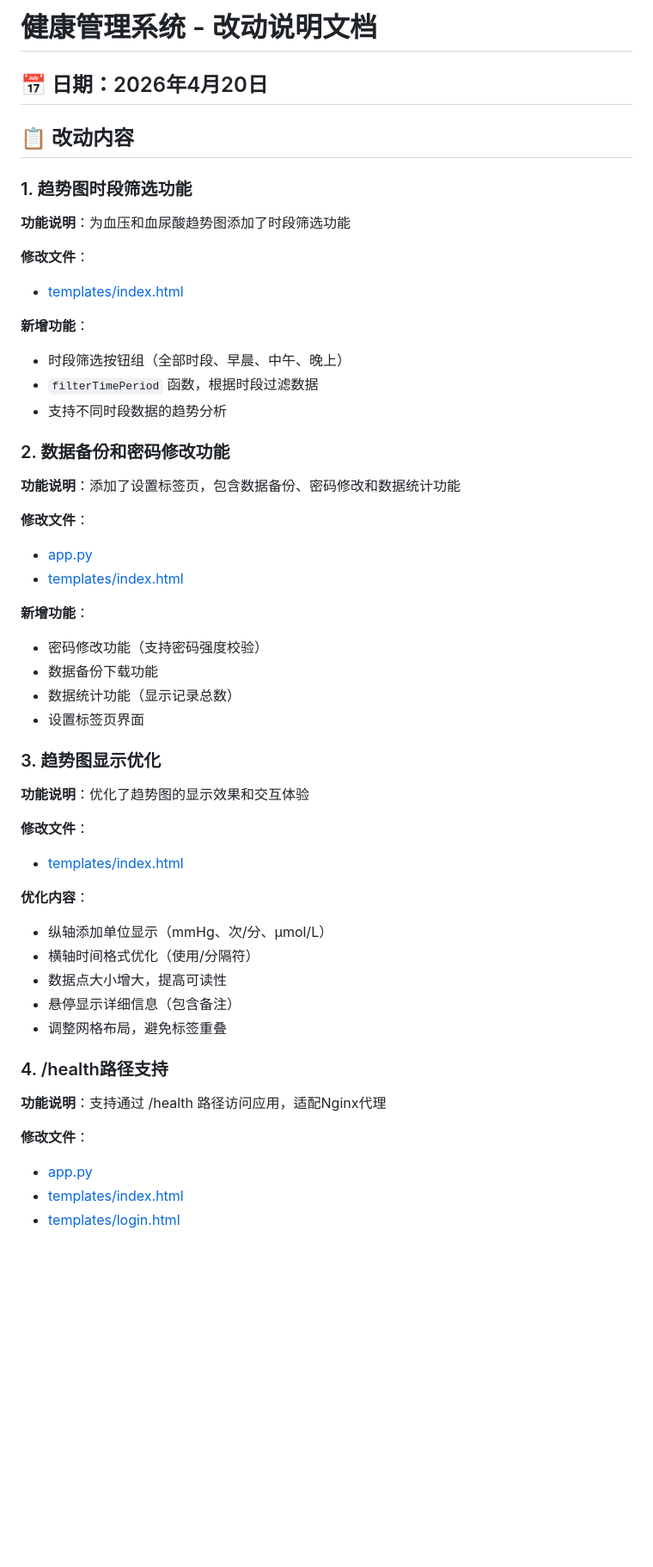
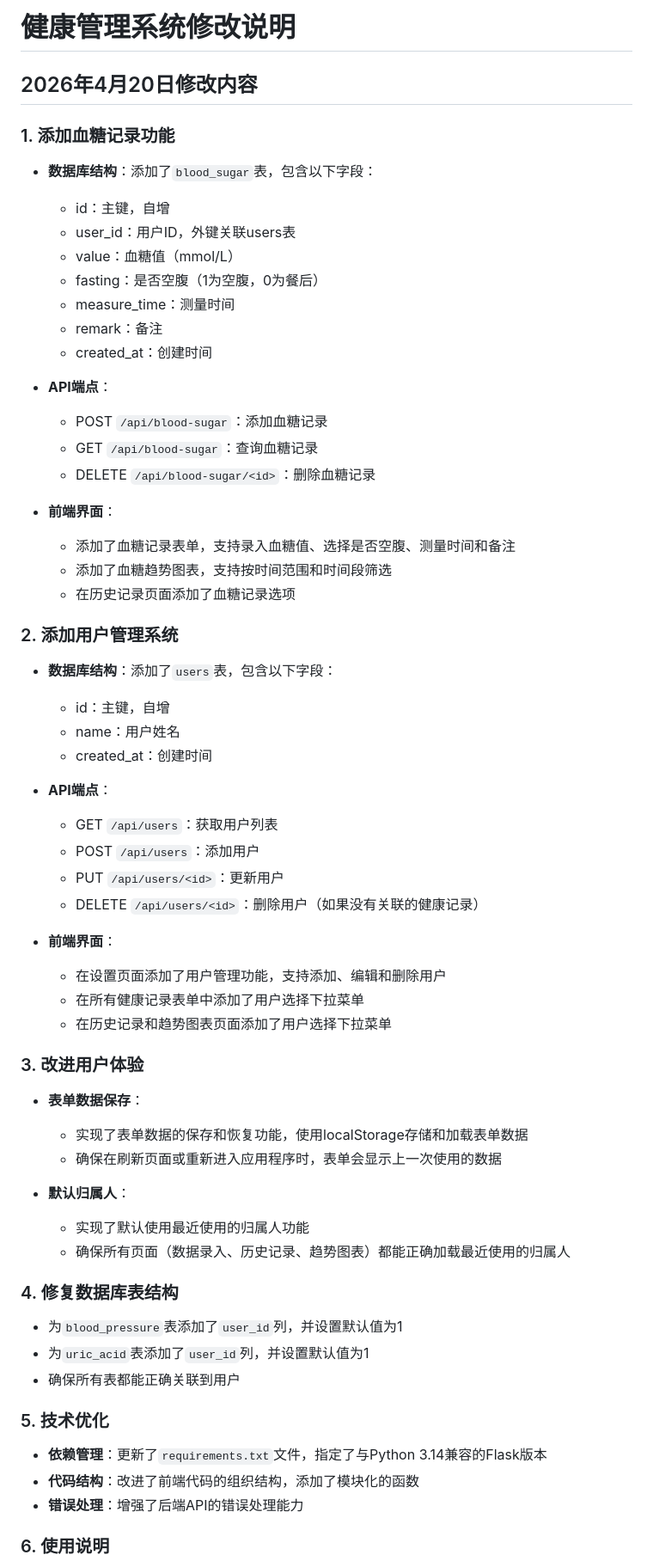
Before and after one commit to ibbmm/webHealthLog, a Markdown page: CHANGES_20260420.md, the part around one of its changes. Shown at 86% size. Rendered like a GitHub page; blank space fills up the shorter version.

```diff
--- a/CHANGES_20260420.md
+++ b/CHANGES_20260420.md
@@ -1,55 +1,67 @@
-# 健康管理系统 - 改动说明文档
+# 健康管理系统修改说明
 
-## 📅 日期：2026年4月20日
+## 2026年4月20日修改内容
 
-## 📋 改动内容
+### 1. 添加血糖记录功能
 
-### 1. 趋势图时段筛选功能
+- **数据库结构**：添加了`blood_sugar`表，包含以下字段：
+  - id：主键，自增
+  - user_id：用户ID，外键关联users表
+  - value：血糖值（mmol/L）
+  - fasting：是否空腹（1为空腹，0为餐后）
+  - measure_time：测量时间
+  - remark：备注
+  - created_at：创建时间
 
-**功能说明**：为血压和血尿酸趋势图添加了时段筛选功能
+- **API端点**：
+  - POST `/api/blood-sugar`：添加血糖记录
+  - GET `/api/blood-sugar`：查询血糖记录
+  - DELETE `/api/blood-sugar/<id>`：删除血糖记录
 
-**修改文件**：
-- [templates/index.html](file:///Users/rongzeng/work/solo/blood/templates/index.html)
+- **前端界面**：
+  - 添加了血糖记录表单，支持录入血糖值、选择是否空腹、测量时间和备注
+  - 添加了血糖趋势图表，支持按时间范围和时间段筛选
+  - 在历史记录页面添加了血糖记录选项
 
-**新增功能**：
-- 时段筛选按钮组（全部时段、早晨、中午、晚上）
-- `filterTimePeriod` 函数，根据时段过滤数据
-- 支持不同时段数据的趋势分析
+### 2. 添加用户管理系统
 
-### 2. 数据备份和密码修改功能
+- **数据库结构**：添加了`users`表，包含以下字段：
+  - id：主键，自增
+  - name：用户姓名
+  - created_at：创建时间
 
-**功能说明**：添加了设置标签页，包含数据备份、密码修改和数据统计功能
+- **API端点**：
+  - GET `/api/users`：获取用户列表
+  - POST `/api/users`：添加用户
+  - PUT `/api/users/<id>`：更新用户
+  - DELETE `/api/users/<id>`：删除用户（如果没有关联的健康记录）
 
-**修改文件**：
-- [app.py](file:///Users/rongzeng/work/solo/blood/app.py)
-- [templates/index.html](file:///Users/rongzeng/work/solo/blood/templates/index.html)
+- **前端界面**：
+  - 在设置页面添加了用户管理功能，支持添加、编辑和删除用户
+  - 在所有健康记录表单中添加了用户选择下拉菜单
+  - 在历史记录和趋势图表页面添加了用户选择下拉菜单
 
-**新增功能**：
-- 密码修改功能（支持密码强度校验）
-- 数据备份下载功能
-- 数据统计功能（显示记录总数）
-- 设置标签页界面
+### 3. 改进用户体验
 
-### 3. 趋势图显示优化
+- **表单数据保存**：
+  - 实现了表单数据的保存和恢复功能，使用localStorage存储和加载表单数据
+  - 确保在刷新页面或重新进入应用程序时，表单会显示上一次使用的数据
 
-**功能说明**：优化了趋势图的显示效果和交互体验
+- **默认归属人**：
+  - 实现了默认使用最近使用的归属人功能
+  - 确保所有页面（数据录入、历史记录、趋势图表）都能正确加载最近使用的归属人
 
-**修改文件**：
-- [templates/index.html](file:///Users/rongzeng/work/solo/blood/templates/index.html)
+### 4. 修复数据库表结构
 
-**优化内容**：
-- 纵轴添加单位显示（mmHg、次/分、μmol/L）
-- 横轴时间格式优化（使用/分隔符）
-- 数据点大小增大，提高可读性
-- 悬停显示详细信息（包含备注）
-- 调整网格布局，避免标签重叠
+- 为`blood_pressure`表添加了`user_id`列，并设置默认值为1
+- 为`uric_acid`表添加了`user_id`列，并设置默认值为1
+- 确保所有表都能正确关联到用户
 
-### 4. /health路径支持
+### 5. 技术优化
 
-**功能说明**：支持通过 /health 路径访问应用，适配Nginx代理
+- **依赖管理**：更新了`requirements.txt`文件，指定了与Python 3.14兼容的Flask版本
+- **代码结构**：改进了前端代码的组织结构，添加了模块化的函数
+- **错误处理**：增强了后端API的错误处理能力
 
-**修改文件**：
-- [app.py](file:///Users/rongzeng/work/solo/blood/app.py)
-- [templates/index.html](file:///Users/rongzeng/work/solo/blood/templates/index.html)
-- [templates/login.html](file:///Users/rongzeng/work/solo/blood/templates/login.html)
+### 6. 使用说明
 
```
Also changed, not shown: other parts of CHANGES_20260420.md (+16 -104 lines).
